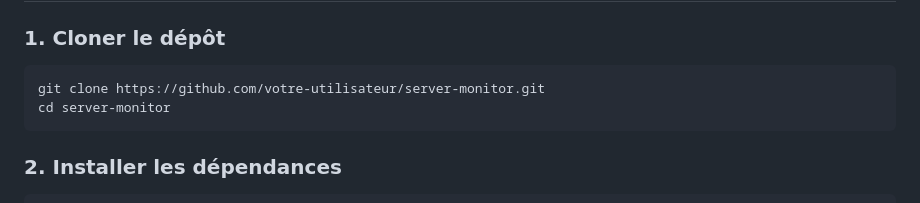
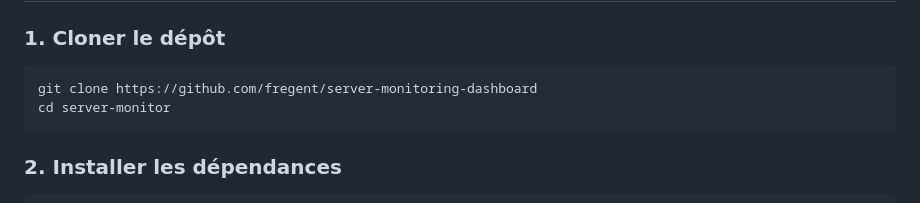
Before and after one commit to fregent/server-monitoring-dashboard, a Markdown page: README.md, the part around the change. Rendered like a GitHub page.

````diff
--- a/README.md
+++ b/README.md
@@ -20,7 +20,7 @@ Interface web de monitoring serveur en temps réel — CPU, mémoire, espace dis
 ### 1. Cloner le dépôt
 
 ```bash
-git clone https://github.com/votre-utilisateur/server-monitor.git
+git clone https://github.com/fregent/server-monitoring-dashboard
 cd server-monitor
 ```
 
````
